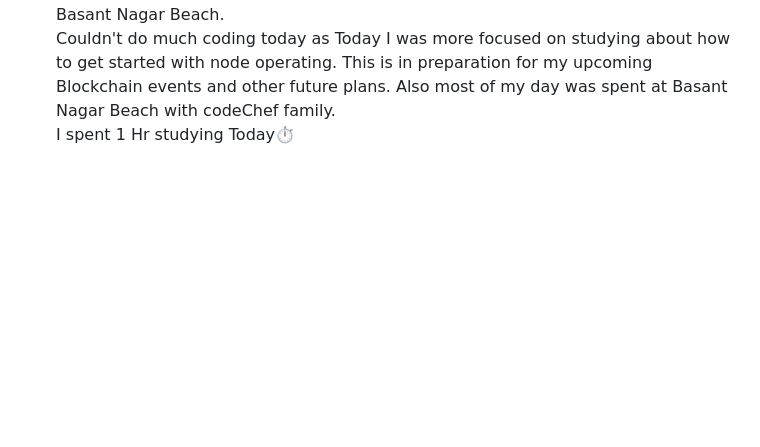
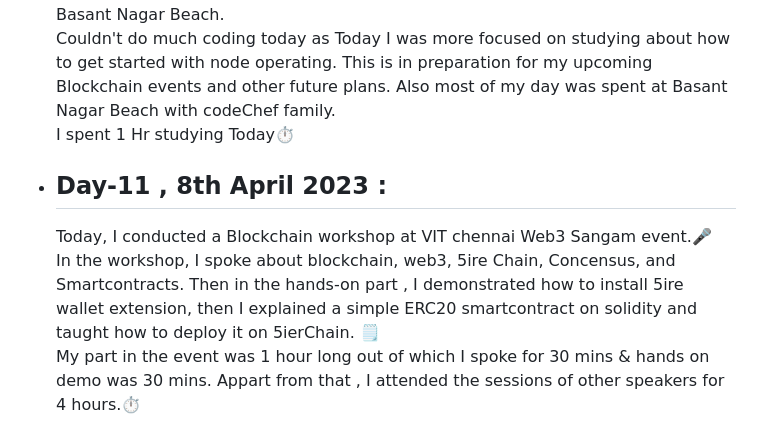
Before and after one commit to SiddharthaBhattacharjee/30Days_Of_Productivity, a Markdown page: logs.md, the part around the change. Rendered like a GitHub page; blank space fills up the shorter version.

Commit message:
V 2.0 Day 11

```diff
--- a/logs.md
+++ b/logs.md
@@ -284,3 +284,8 @@ I am taking up the challenge again with everyone else in CodeChef Family. This t
     Today, I studied about Sustainable Blockchain concensus and started studying about operating nodes in Blockchain ✍️, other than that, I attended CodeChef meeting in Basant Nagar Beach.<br>
     Couldn't do much coding today as Today I was more focused on studying about how to get started with node operating. This is in preparation for my upcoming Blockchain events and other future plans. Also most of my day was spent at Basant Nagar Beach with codeChef family.<br>
     I spent 1 Hr studying Today⏱️<br>
+
+- ## Day-11 , 8th April 2023 :
+    Today, I conducted a Blockchain workshop at VIT chennai Web3 Sangam event.🎤<br>
+    In the workshop, I spoke about blockchain, web3, 5ire Chain, Concensus, and Smartcontracts. Then in the hands-on part , I demonstrated how to install 5ire wallet extension, then I explained a simple ERC20 smartcontract on solidity and taught how to deploy it on 5ierChain. 🗒️<br>
+    My part in the event was 1 hour long out of which I spoke for 30 mins & hands on demo was 30 mins. Appart from that , I attended the sessions of other speakers for 4 hours.⏱️<br>
```
